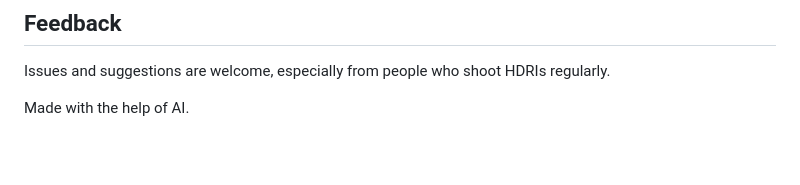
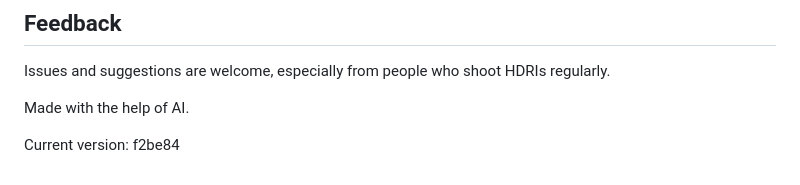
Before and after one commit to SuspenseAndSurprise/Hdri-bracket-app, a Markdown page: README.md, the part around the change. GitHub-like rendering; blank space fills up the shorter version.

```diff
--- a/README.md
+++ b/README.md
@@ -77,3 +77,5 @@ Open the app online once and it updates itself. Settings shows the version (date
 Issues and suggestions are welcome, especially from people who shoot HDRIs regularly.
 
 Made with the help of AI.
+
+Current version: f2be84
```
